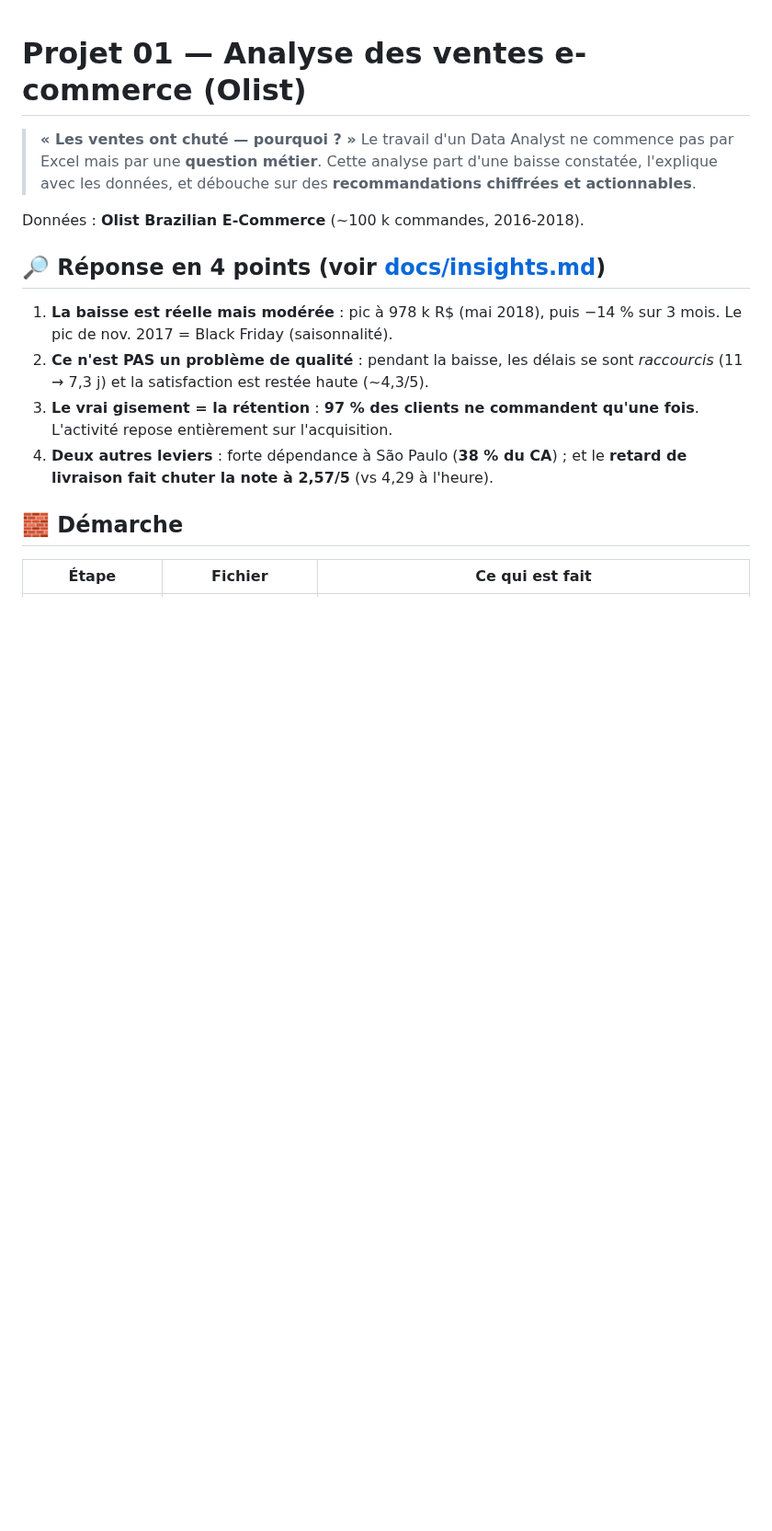
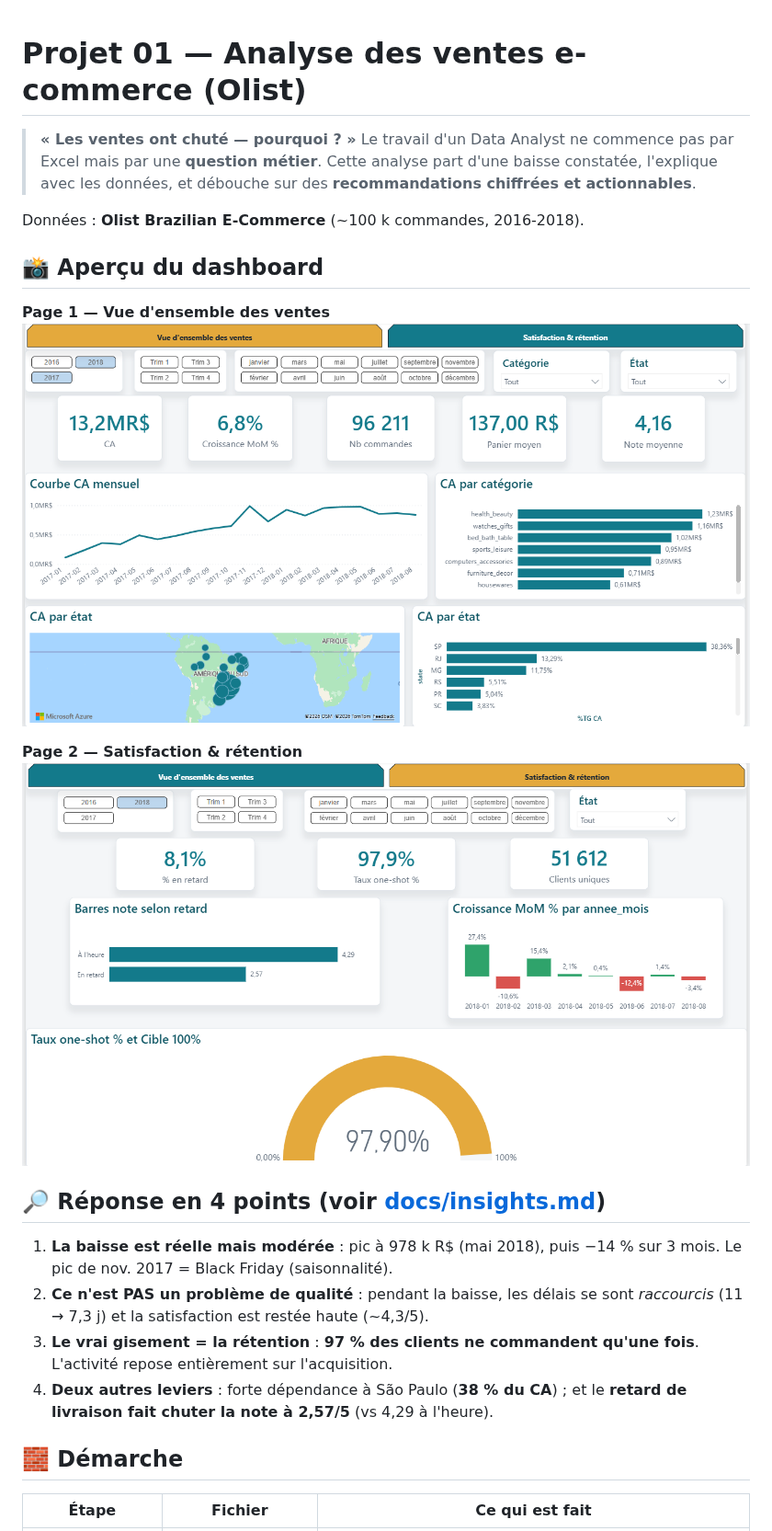
Before and after one commit to valentinratigniet-byte/projet-01-analyse-ventes-ecommerce, a Markdown page: README.md, the part around the change. Shown at 92% size. Drawn GitHub-style; pictures changed too: outputs/page1-vue-ensemble.png (added), outputs/page2-satisfaction.png (added); blank space fills up the shorter version.

Commit message:
docs: captures d'écran du dashboard Olist (aperçu README)

```diff
--- a/README.md
+++ b/README.md
@@ -6,6 +6,14 @@
 > chiffrées et actionnables**.
 
 Données : **Olist Brazilian E-Commerce** (~100 k commandes, 2016-2018).
+
+## 📸 Aperçu du dashboard
+
+**Page 1 — Vue d'ensemble des ventes**
+![Dashboard Olist — vue d'ensemble](outputs/page1-vue-ensemble.png)
+
+**Page 2 — Satisfaction & rétention**
+![Dashboard Olist — satisfaction & rétention](outputs/page2-satisfaction.png)
 
 ## 🔎 Réponse en 4 points (voir [docs/insights.md](docs/insights.md))
 
```
